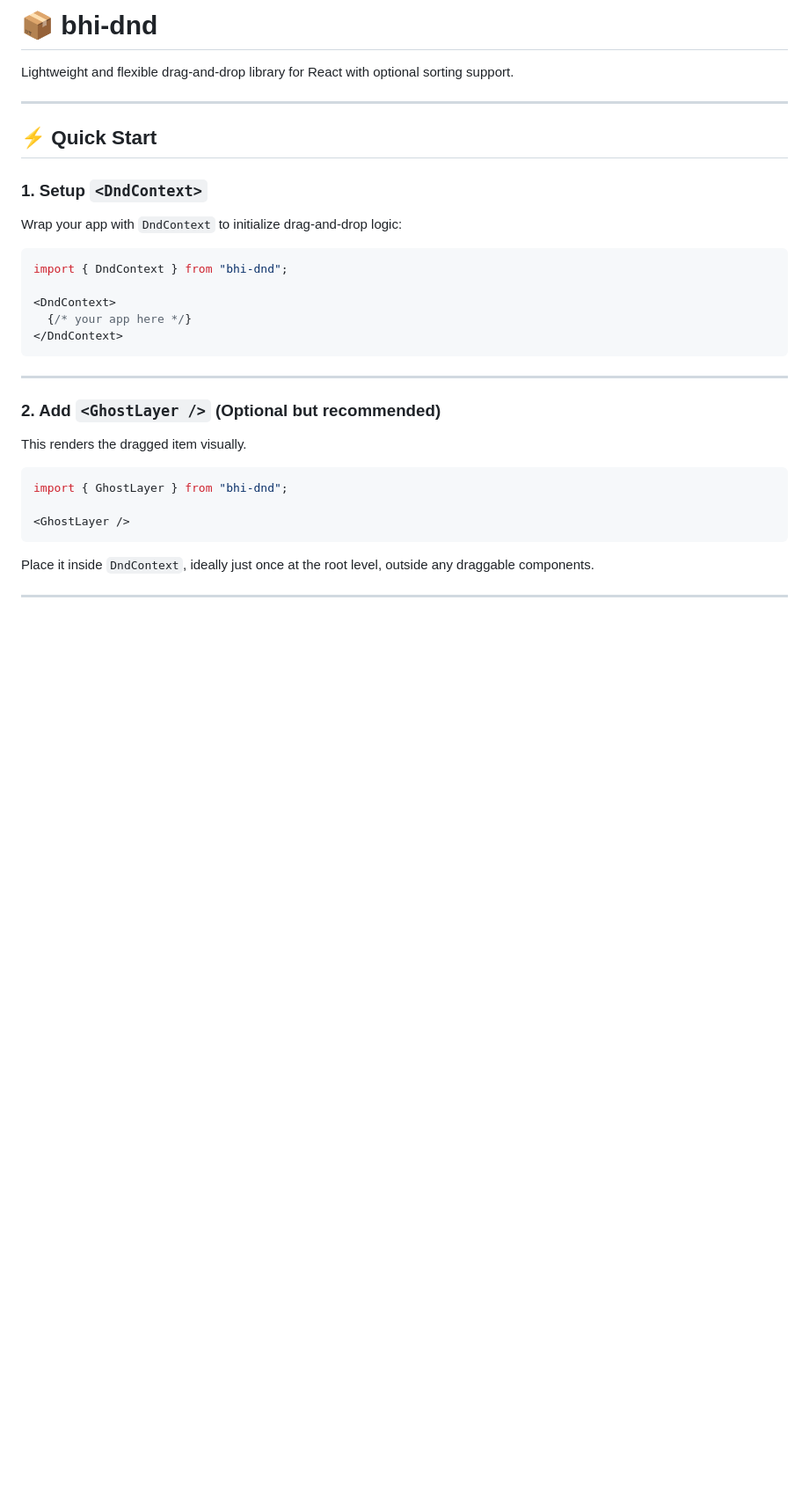
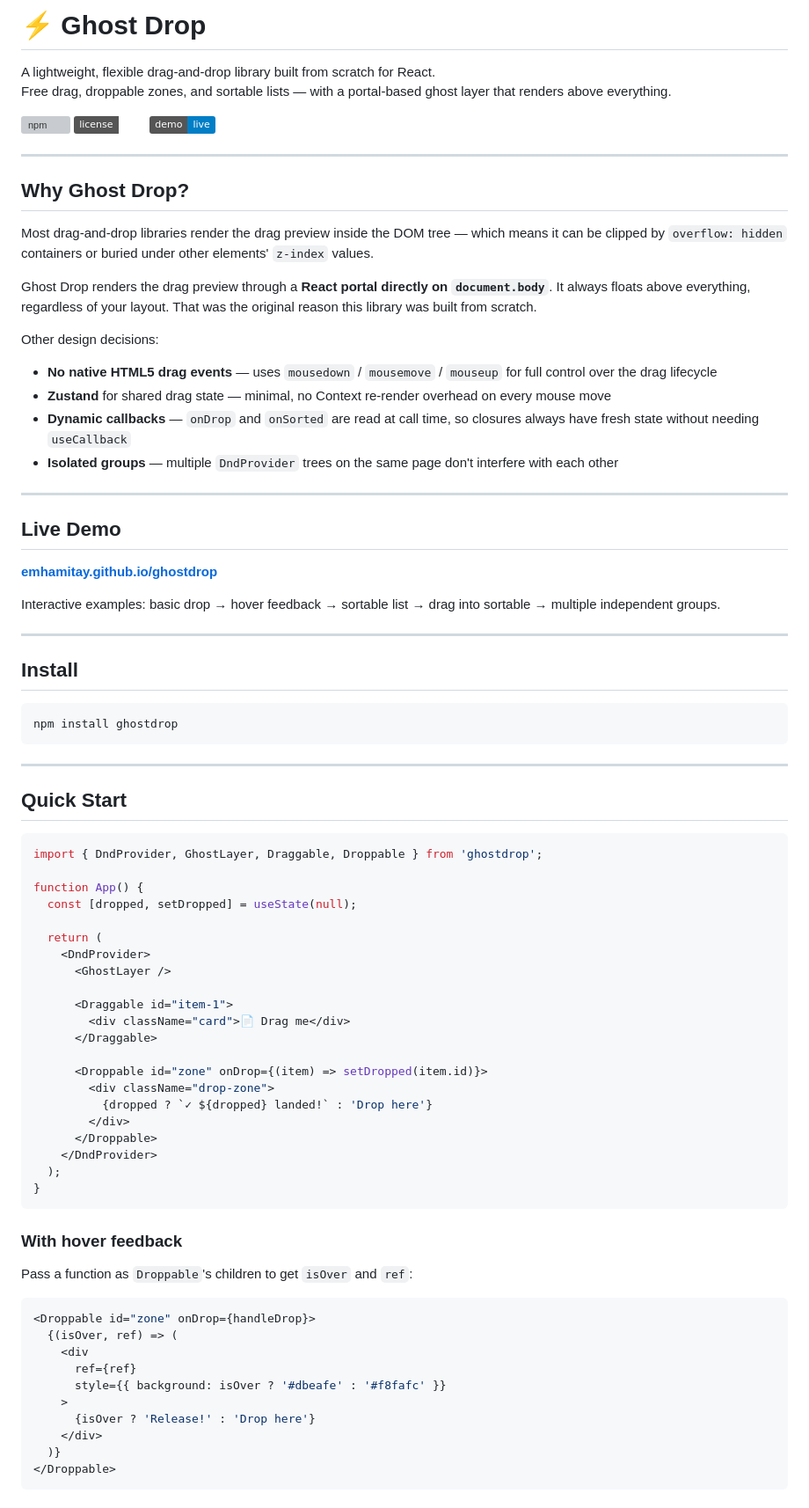
Before and after one commit to emhamitay/dnd-framework--w-example, a Markdown page: README.md, the part around one of its changes. Shown at 88% size. GitHub-like rendering; badges without logos; blank space fills up the shorter version; grey boxes are pictures that could not be loaded.

Commit message:
feat: update README.md to reflect library name change and enhance documentation

````diff
--- a/README.md
+++ b/README.md
@@ -1,33 +1,84 @@
-# 📦 bhi-dnd
+# ⚡ Ghost Drop
 
-Lightweight and flexible drag-and-drop library for React with optional sorting support.
+A lightweight, flexible drag-and-drop library built from scratch for React.
+Free drag, droppable zones, and sortable lists — with a portal-based ghost layer that renders above everything.
+
+[![npm](https://img.shields.io/npm/v/ghostdrop?color=6366f1&label=npm)](https://www.npmjs.com/package/ghostdrop)
+[![license](https://img.shields.io/badge/license-MIT-emerald)](LICENSE)
+[![live demo](https://img.shields.io/badge/demo-live-blue)](https://emhamitay.github.io/ghostdrop)
 
 ---
 
-## ⚡ Quick Start
+## Why Ghost Drop?
 
-### 1. Setup `<DndContext>`
+Most drag-and-drop libraries render the drag preview inside the DOM tree — which means it can be clipped by `overflow: hidden` containers or buried under other elements' `z-index` values.
 
-Wrap your app with `DndContext` to initialize drag-and-drop logic:
+Ghost Drop renders the drag preview through a **React portal directly on `document.body`**. It always floats above everything, regardless of your layout. That was the original reason this library was built from scratch.
 
-```jsx
-import { DndContext } from "bhi-dnd";
+Other design decisions:
+- **No native HTML5 drag events** — uses `mousedown` / `mousemove` / `mouseup` for full control over the drag lifecycle
+- **Zustand** for shared drag state — minimal, no Context re-render overhead on every mouse move
+- **Dynamic callbacks** — `onDrop` and `onSorted` are read at call time, so closures always have fresh state without needing `useCallback`
+- **Isolated groups** — multiple `DndProvider` trees on the same page don't interfere with each other
 
-<DndContext>
-  {/* your app here */}
-</DndContext>
+---
+
+## Live Demo
+
+**[emhamitay.github.io/ghostdrop](https://emhamitay.github.io/ghostdrop)**
+
+Interactive examples: basic drop → hover feedback → sortable list → drag into sortable → multiple independent groups.
+
+---
+
+## Install
+
+```bash
+npm install ghostdrop
 ```
 
 ---
 
-### 2. Add `<GhostLayer />` (Optional but recommended)
-
-This renders the dragged item visually.
+## Quick Start
 
 ```jsx
-import { GhostLayer } from "bhi-dnd";
+import { DndProvider, GhostLayer, Draggable, Droppable } from 'ghostdrop';
 
-<GhostLayer />
+function App() {
+  const [dropped, setDropped] = useState(null);
+
+  return (
+    <DndProvider>
+      <GhostLayer />
+
+      <Draggable id="item-1">
+        <div className="card">📄 Drag me</div>
+      </Draggable>
+
+      <Droppable id="zone" onDrop={(item) => setDropped(item.id)}>
+        <div className="drop-zone">
+          {dropped ? `✓ ${dropped} landed!` : 'Drop here'}
+        </div>
+      </Droppable>
+    </DndProvider>
+  );
+}
 ```
 
-Place it inside `DndContext`, ideally just once at the root level, outside any draggable components.
+### With hover feedback
+
+Pass a function as `Droppable`'s children to get `isOver` and `ref`:
+
+```jsx
+<Droppable id="zone" onDrop={handleDrop}>
+  {(isOver, ref) => (
+    <div
+      ref={ref}
+      style={{ background: isOver ? '#dbeafe' : '#f8fafc' }}
+    >
+      {isOver ? 'Release!' : 'Drop here'}
+    </div>
+  )}
+</Droppable>
+```
+
````
Also changed, not shown: other parts of README.md (+103 -7 lines).
